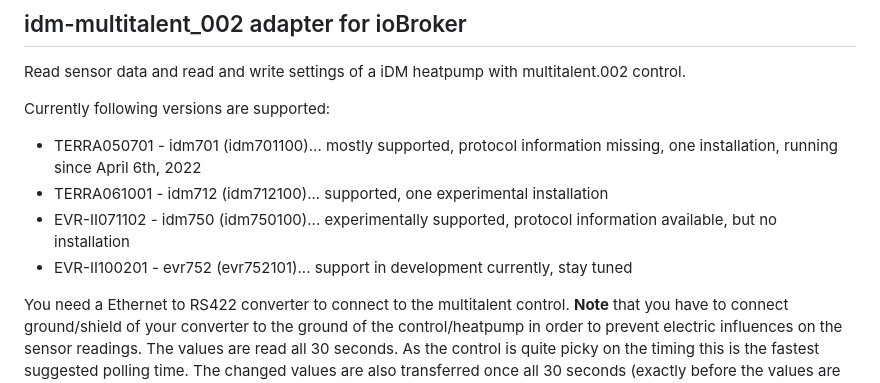
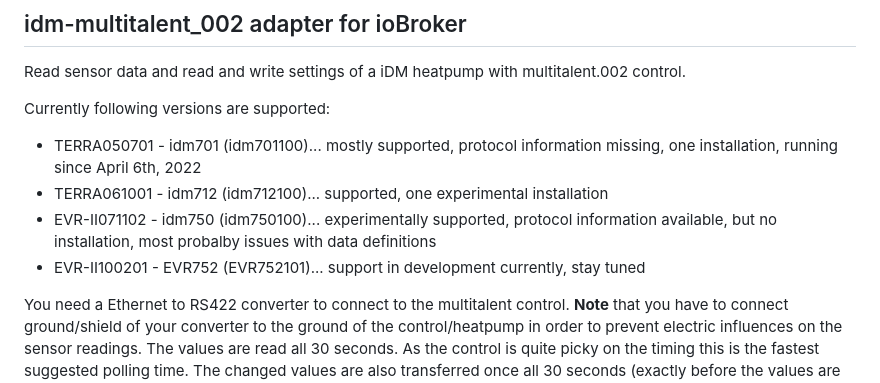
Before and after one commit to zloe/ioBroker.idm-multitalent_002, a Markdown page: README.md, the part around the change. Drawn GitHub-style.

Commit message:
added info for idm750100 version

```diff
--- a/README.md
+++ b/README.md
@@ -22,8 +22,8 @@ Read sensor data and read and write settings of a iDM heatpump with multitalent.
 Currently following versions are supported:
 * TERRA050701  - idm701 (idm701100)... mostly supported, protocol information missing, one installation, running since April 6th, 2022
 * TERRA061001  - idm712 (idm712100)... supported, one experimental installation
-* EVR-II071102 - idm750 (idm750100)... experimentally supported, protocol information available, but no installation
-* EVR-II100201 - evr752 (evr752101)... support in development currently, stay tuned
+* EVR-II071102 - idm750 (idm750100)... experimentally supported, protocol information available, but no installation, most probalby issues with data definitions
+* EVR-II100201 - EVR752 (EVR752101)... support in development currently, stay tuned
 
 You need a Ethernet to RS422 converter to connect to the multitalent control.
 **Note** that you have to connect ground/shield of your converter to the ground of the control/heatpump in order to prevent electric influences on the sensor readings.
```
